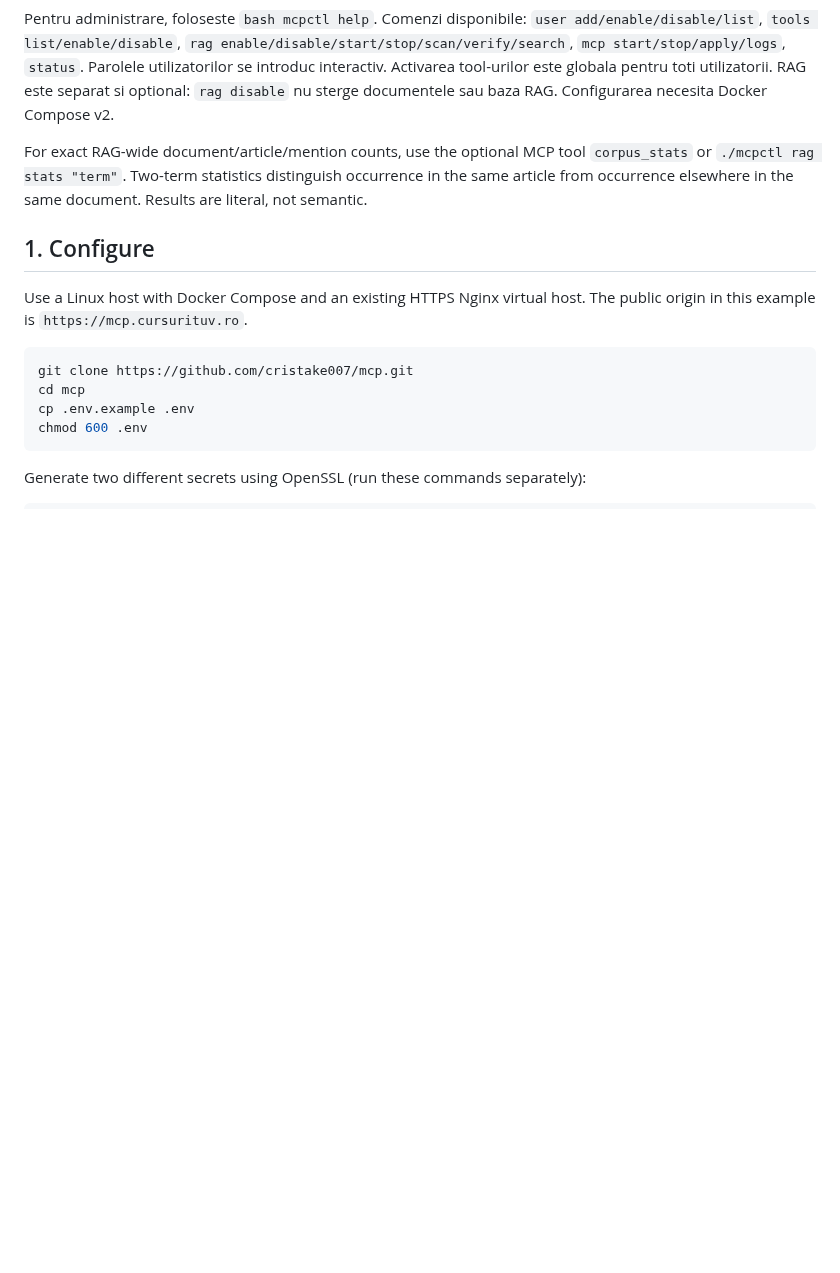
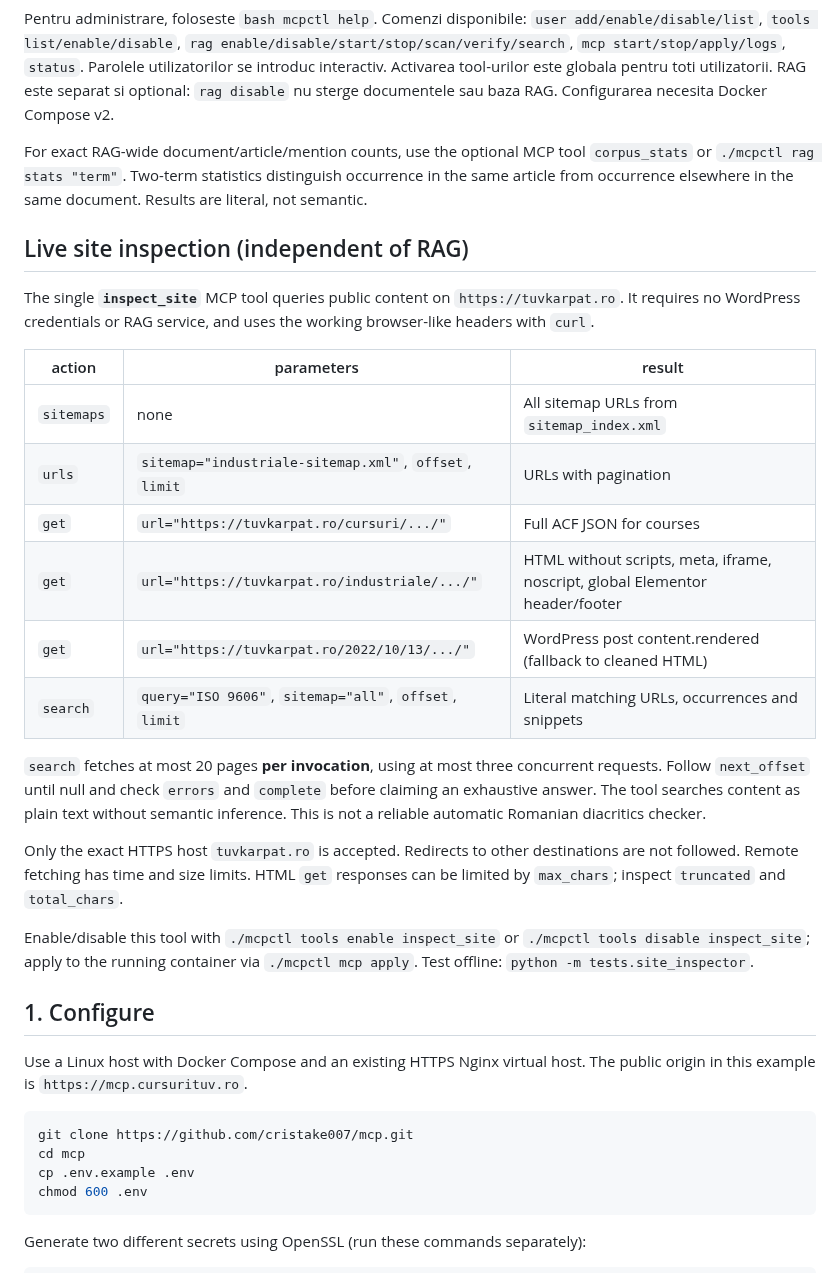
Before and after one commit to cristake007/mcp, a Markdown page: README.md, the part around the change. Rendered like a GitHub page; blank space fills up the shorter version.

Commit message:
docs: document the live inspect_site tool and completeness rules

```diff
--- a/README.md
+++ b/README.md
@@ -26,6 +26,36 @@ For exact RAG-wide document/article/mention counts, use the optional
 MCP tool `corpus_stats` or `./mcpctl rag stats "term"`.
 Two-term statistics distinguish occurrence in the same article from
 occurrence elsewhere in the same document. Results are literal, not semantic.
+
+## Live site inspection (independent of RAG)
+
+The single **`inspect_site`** MCP tool queries public content on
+`https://tuvkarpat.ro`. It requires no WordPress credentials or RAG service,
+and uses the working browser-like headers with `curl`.
+
+| action | parameters | result |
+|---|---|---|
+| `sitemaps` | none | All sitemap URLs from `sitemap_index.xml` |
+| `urls` | `sitemap="industriale-sitemap.xml"`, `offset`, `limit` | URLs with pagination |
+| `get` | `url="https://tuvkarpat.ro/cursuri/.../"` | Full ACF JSON for courses |
+| `get` | `url="https://tuvkarpat.ro/industriale/.../"` | HTML without scripts, meta, iframe, noscript, global Elementor header/footer |
+| `get` | `url="https://tuvkarpat.ro/2022/10/13/.../"` | WordPress post content.rendered (fallback to cleaned HTML) |
+| `search` | `query="ISO 9606"`, `sitemap="all"`, `offset`, `limit` | Literal matching URLs, occurrences and snippets |
+
+`search` fetches at most 20 pages **per invocation**, using at most three
+concurrent requests. Follow `next_offset` until null and check `errors`
+and `complete` before claiming an exhaustive answer. The tool searches
+content as plain text without semantic inference. This is not a reliable
+automatic Romanian diacritics checker.
+
+Only the exact HTTPS host `tuvkarpat.ro` is accepted. Redirects to other
+destinations are not followed. Remote fetching has time and size limits.
+HTML `get` responses can be limited by `max_chars`; inspect `truncated`
+and `total_chars`.
+
+Enable/disable this tool with `./mcpctl tools enable inspect_site` or
+`./mcpctl tools disable inspect_site`; apply to the running container via
+`./mcpctl mcp apply`. Test offline: `python -m tests.site_inspector`.
 
 ## 1. Configure
 
```
